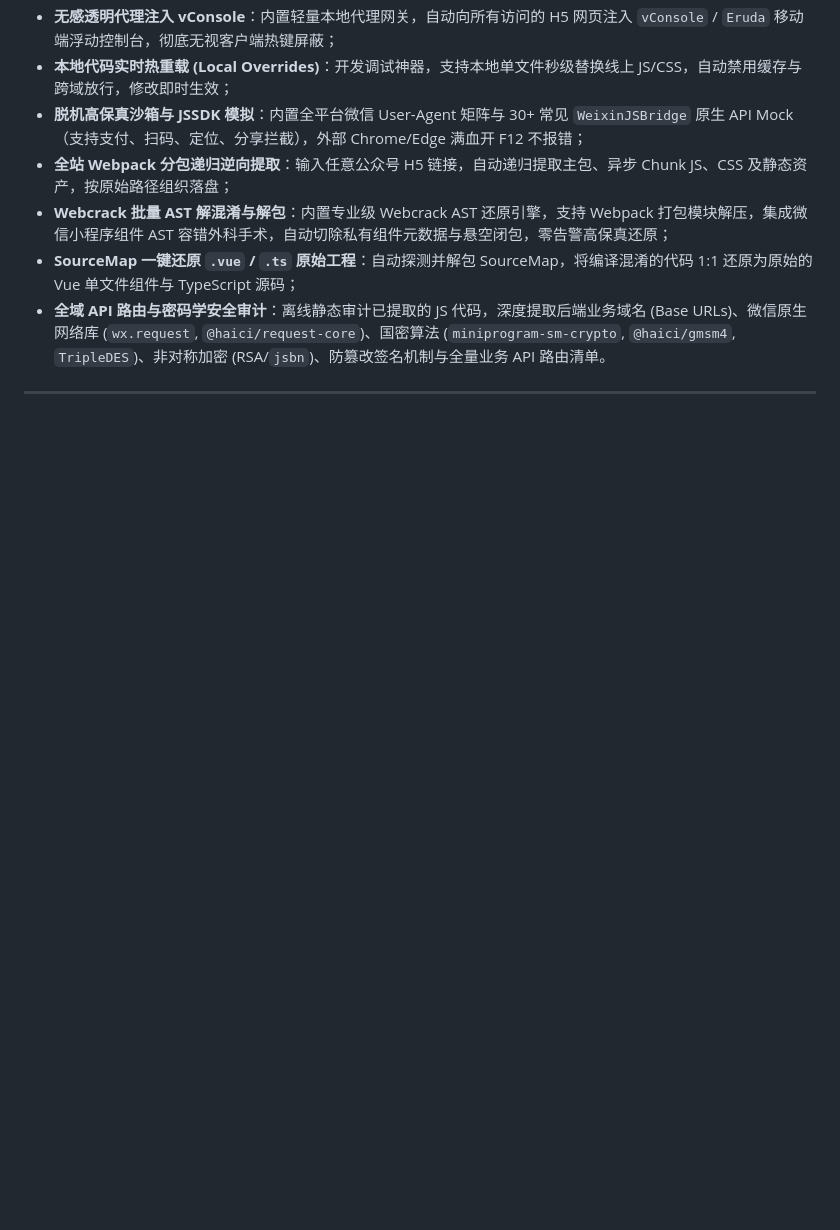
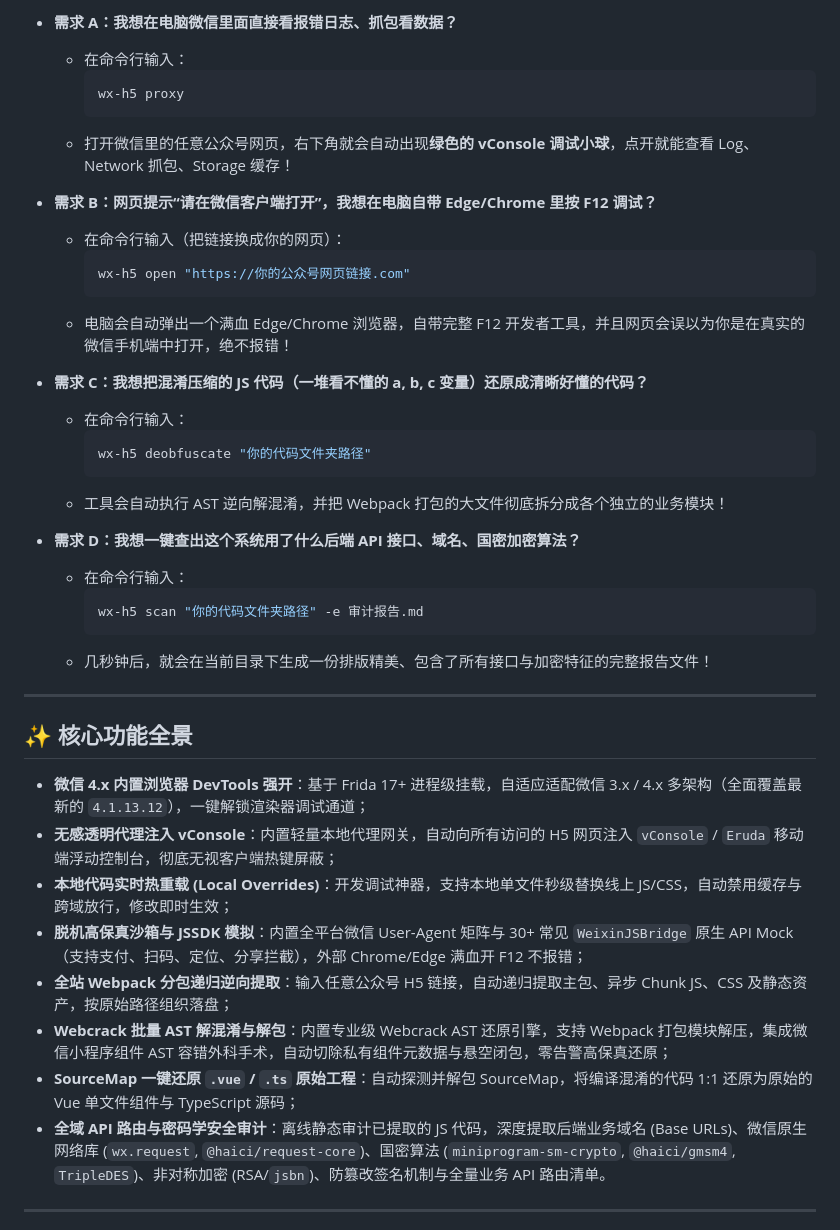
Before and after one commit to xuange520/WeChat-H5-DevTools, a Markdown page: README.md, the part around one of its changes. Drawn GitHub-style; blank space fills up the shorter version.

````diff
--- a/README.md
+++ b/README.md
@@ -30,3 +58,36 @@
+* **需求 A：我想在电脑微信里面直接看报错日志、抓包看数据？**
+  * 在命令行输入：
+    ```bash
+    wx-h5 proxy
+    ```
+  * 打开微信里的任意公众号网页，右下角就会自动出现**绿色的 vConsole 调试小球**，点开就能查看 Log、Network 抓包、Storage 缓存！
+
+* **需求 B：网页提示“请在微信客户端打开”，我想在电脑自带 Edge/Chrome 里按 F12 调试？**
+  * 在命令行输入（把链接换成你的网页）：
+    ```bash
+    wx-h5 open "https://你的公众号网页链接.com"
+    ```
+  * 电脑会自动弹出一个满血 Edge/Chrome 浏览器，自带完整 F12 开发者工具，并且网页会误以为你是在真实的微信手机端中打开，绝不报错！
+
+* **需求 C：我想把混淆压缩的 JS 代码（一堆看不懂的 a, b, c 变量）还原成清晰好懂的代码？**
+  * 在命令行输入：
+    ```bash
+    wx-h5 deobfuscate "你的代码文件夹路径"
+    ```
+  * 工具会自动执行 AST 逆向解混淆，并把 Webpack 打包的大文件彻底拆分成各个独立的业务模块！
+
+* **需求 D：我想一键查出这个系统用了什么后端 API 接口、域名、国密加密算法？**
+  * 在命令行输入：
+    ```bash
+    wx-h5 scan "你的代码文件夹路径" -e 审计报告.md
+    ```
+  * 几秒钟后，就会在当前目录下生成一份排版精美、包含了所有接口与加密特征的完整报告文件！
+
+---
+
+## ✨ 核心功能全景
+
+* **微信 4.x 内置浏览器 DevTools 强开**：基于 Frida 17+ 进程级挂载，自适应适配微信 3.x / 4.x 多架构（全面覆盖最新的 `4.1.13.12`），一键解锁渲染器调试通道；
 * **无感透明代理注入 vConsole**：内置轻量本地代理网关，自动向所有访问的 H5 网页注入 `vConsole` / `Eruda` 移动端浮动控制台，彻底无视客户端热键屏蔽；
 * **本地代码实时热重载 (Local Overrides)**：开发调试神器，支持本地单文件秒级替换线上 JS/CSS，自动禁用缓存与跨域放行，修改即时生效；
 * **脱机高保真沙箱与 JSSDK 模拟**：内置全平台微信 User-Agent 矩阵与 30+ 常见 `WeixinJSBridge` 原生 API Mock（支持支付、扫码、定位、分享拦截），外部 Chrome/Edge 满血开 F12 不报错；
````
Also changed, not shown: other parts of README.md (+65 -74 lines), README_EN.md (+54 -63 lines).
